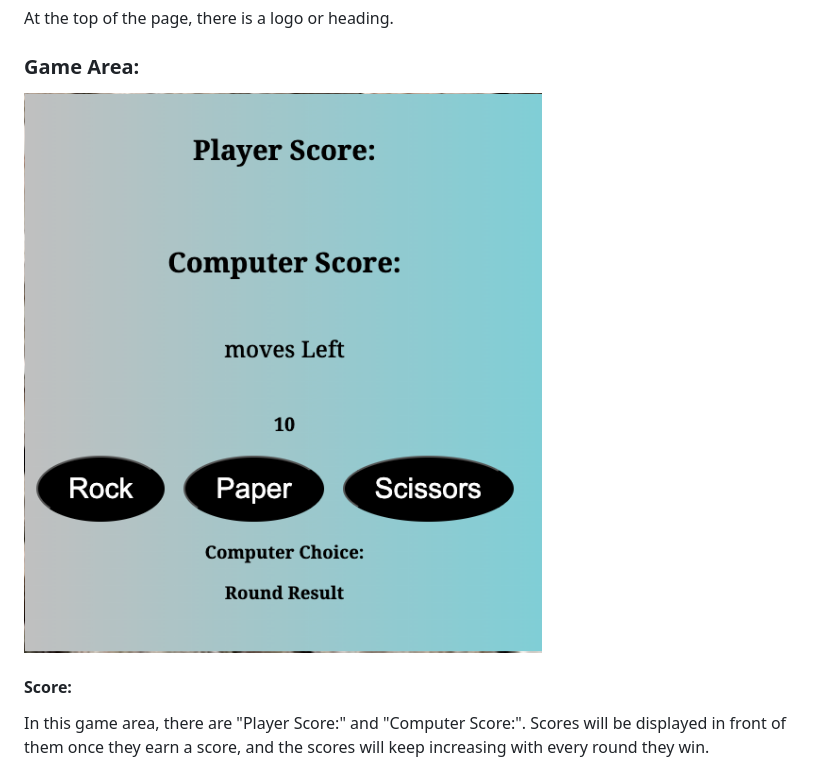
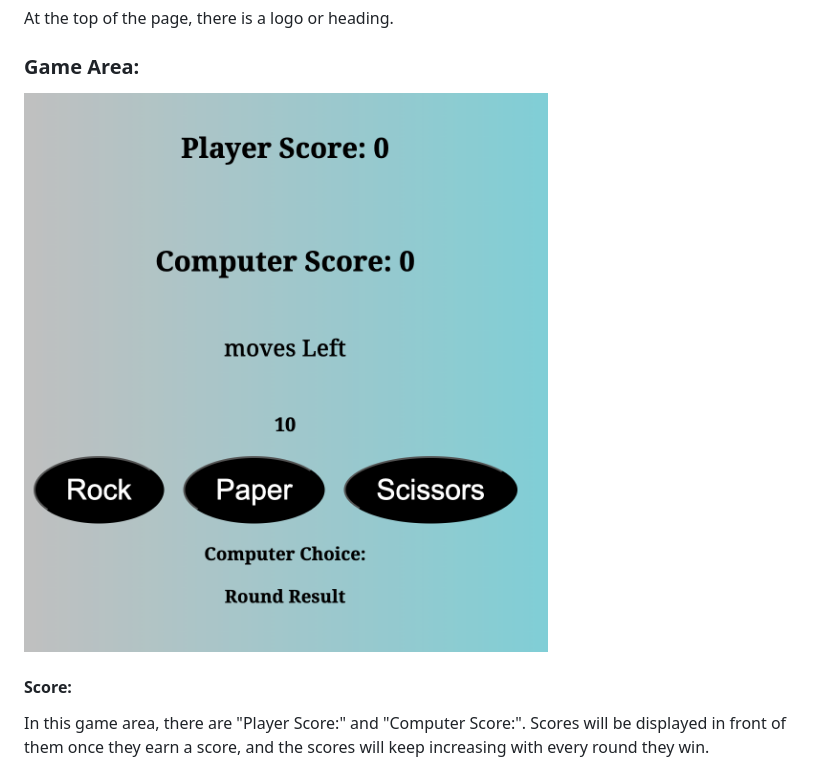
Before and after one commit to raheelaahmed/rock-paper-scossors, a Markdown page: README.md, the part around the change. Drawn GitHub-style; pictures changed too: documents/screenshots/game-area.png (deleted), documents/screenshots/game.png (added).

Commit message:
add game screenshot

```diff
--- a/README.md
+++ b/README.md
@@ -34,7 +34,7 @@ At the top of the page, there is a logo or heading.
 
 
 
-![game area](documents/screenshots/game-area.png)
+![game area](documents/screenshots/game.png)
 
 
 
```
